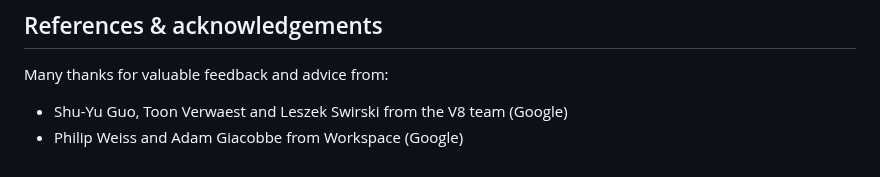
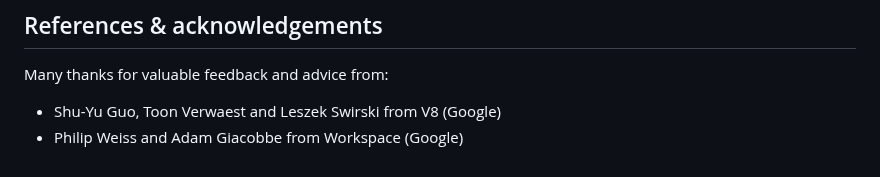
Before and after one commit to WICG/explicit-javascript-compile-hints-file-based, a Markdown page: README.md, the part around the change. Drawn GitHub-style.

```diff
--- a/README.md
+++ b/README.md
@@ -235,5 +235,5 @@ Concerns brought up by other browser implementors:
 
 Many thanks for valuable feedback and advice from:
 
-- Shu-Yu Guo, Toon Verwaest and Leszek Swirski from the V8 team (Google)
+- Shu-Yu Guo, Toon Verwaest and Leszek Swirski from V8 (Google)
 - Philip Weiss and Adam Giacobbe from Workspace (Google)
```
